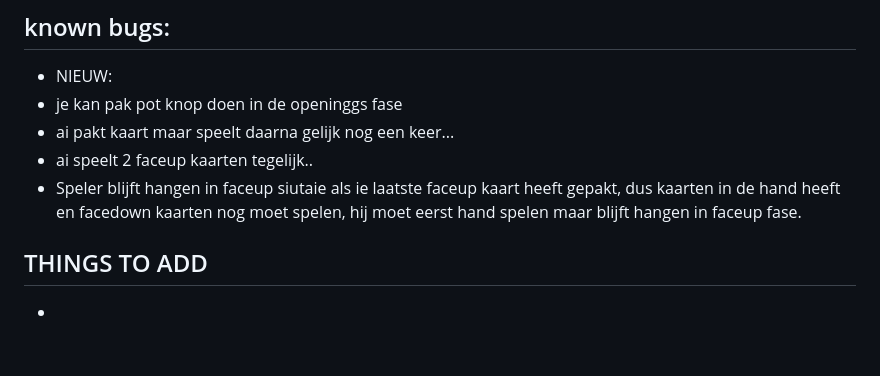
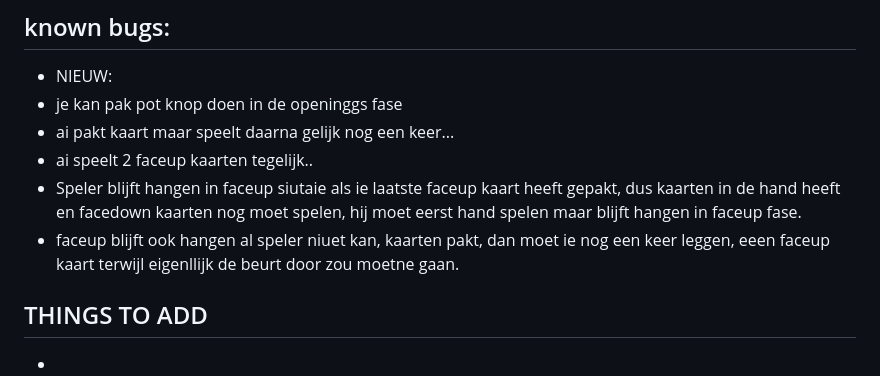
Before and after one commit to whataremark/love_zweeds_pesten, a Markdown page: AGENTS.md, the part around the change. GitHub-like rendering; blank space fills up the shorter version.

```diff
--- a/AGENTS.md
+++ b/AGENTS.md
@@ -72,6 +72,7 @@ Deze gids is bedoeld om OpenAI Codex en andere AI-agents te helpen bij het begri
 - ai speelt 2 faceup kaarten tegelijk..
 - Speler blijft hangen in faceup siutaie als ie laatste faceup kaart heeft gepakt, dus kaarten in de hand heeft en facedown
 kaarten nog moet spelen, hij moet eerst hand spelen maar blijft hangen in faceup fase.
+- faceup blijft ook hangen al speler niuet kan, kaarten pakt, dan moet ie nog een keer leggen, eeen faceup kaart terwijl eigenllijk de beurt door zou moetne gaan.
 
 ## THINGS TO ADD
 -
```
